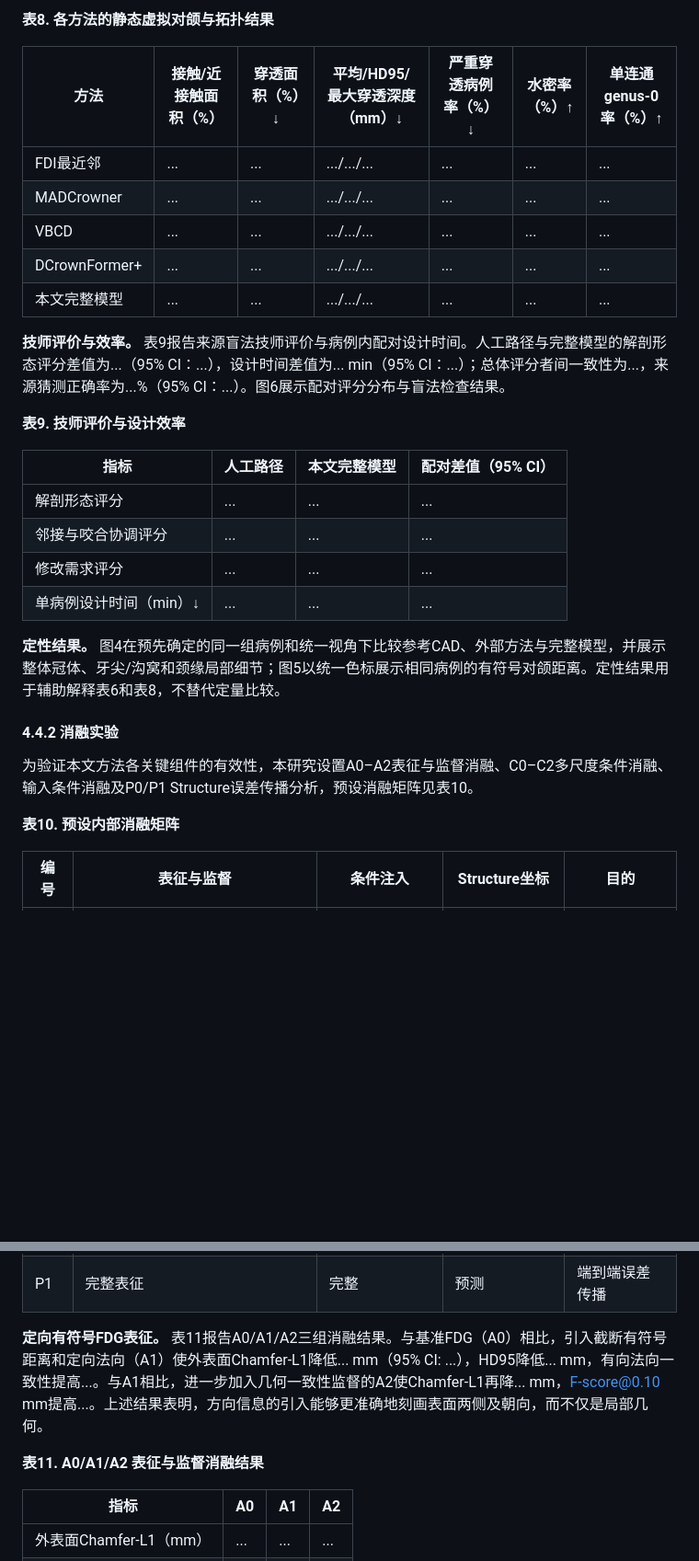
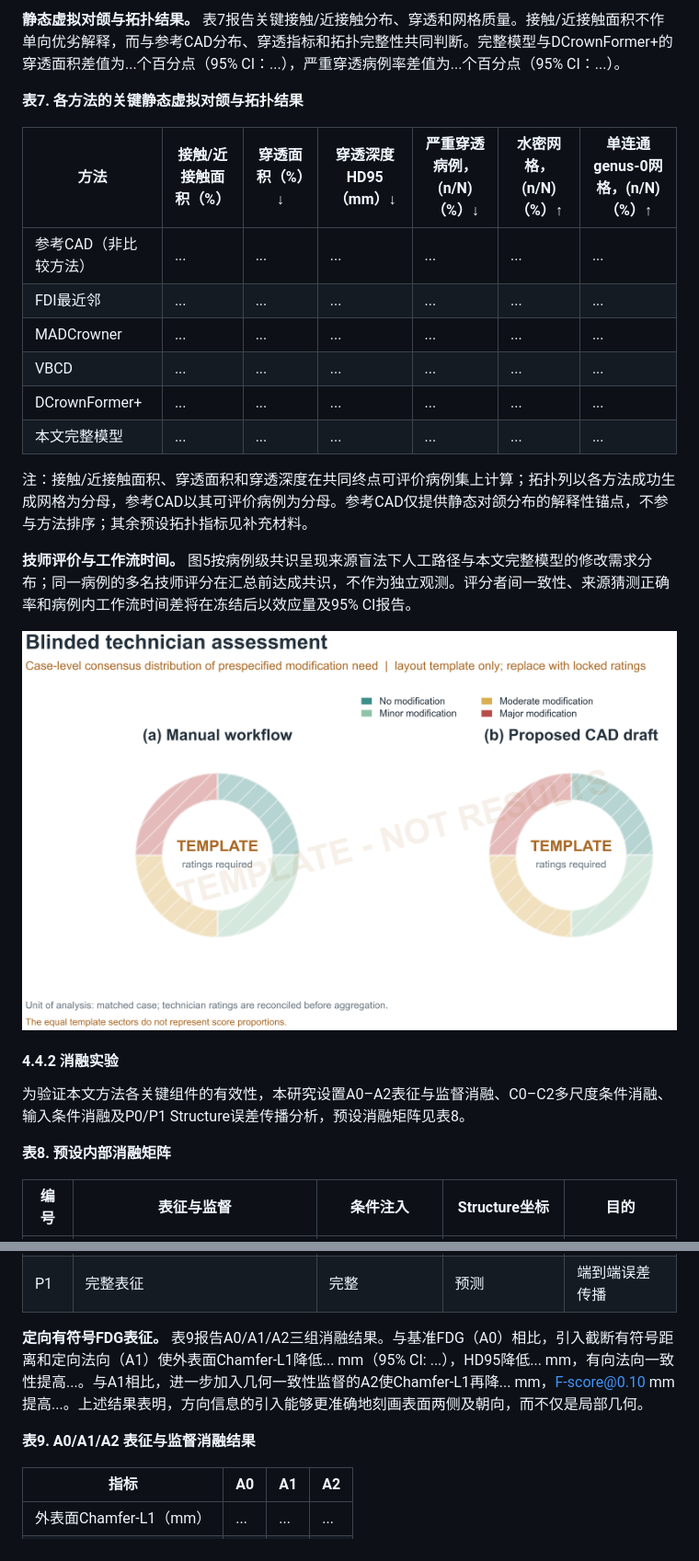
Before and after one commit to jellyDL/CrownGenerate, a Markdown page: manuscript/manuscript_zh_v0.1.md, 2 parts joined by grey strips. Shown at 92% size. Drawn GitHub-style; pictures changed too: figures/figure5_technician_score_distribution_template.png (added); blank space fills up the shorter version.

```diff
--- a/manuscript/manuscript_zh_v0.1.md
+++ b/manuscript/manuscript_zh_v0.1.md
@@ -260,33 +254,28 @@ CD_{L1}=\frac{1}{2}\left[
 
-**表8. 各方法的静态虚拟对颌与拓扑结果**
+**静态虚拟对颌与拓扑结果。** 表7报告关键接触/近接触分布、穿透和网格质量。接触/近接触面积不作单向优劣解释，而与参考CAD分布、穿透指标和拓扑完整性共同判断。完整模型与DCrownFormer+的穿透面积差值为...个百分点（95% CI：...），严重穿透病例率差值为...个百分点（95% CI：...）。
 
-| 方法 | 接触/近接触面积（%） | 穿透面积（%）↓ | 平均/HD95/最大穿透深度（mm）↓ | 严重穿透病例率（%）↓ | 水密率（%）↑ | 单连通genus-0率（%）↑ |
+**表7. 各方法的关键静态虚拟对颌与拓扑结果**
+
+| 方法 | 接触/近接触面积（%） | 穿透面积（%）↓ | 穿透深度HD95（mm）↓ | 严重穿透病例，\(n/N\)（%）↓ | 水密网格，\(n/N\)（%）↑ | 单连通genus-0网格，\(n/N\)（%）↑ |
 |---|---|---|---|---|---|---|
-| FDI最近邻 | ... | ... | .../.../... | ... | ... | ... |
-| MADCrowner | ... | ... | .../.../... | ... | ... | ... |
-| VBCD | ... | ... | .../.../... | ... | ... | ... |
-| DCrownFormer+ | ... | ... | .../.../... | ... | ... | ... |
-| 本文完整模型 | ... | ... | .../.../... | ... | ... | ... |
+| 参考CAD（非比较方法） | ... | ... | ... | ... | ... | ... |
+| FDI最近邻 | ... | ... | ... | ... | ... | ... |
+| MADCrowner | ... | ... | ... | ... | ... | ... |
+| VBCD | ... | ... | ... | ... | ... | ... |
+| DCrownFormer+ | ... | ... | ... | ... | ... | ... |
+| 本文完整模型 | ... | ... | ... | ... | ... | ... |
 
-<!-- 定稿前需在方法部分补充技师评价的样本量、评分量表、评审者数量和统计方案。 -->
-**技师评价与效率。** 表9报告来源盲法技师评价与病例内配对设计时间。人工路径与完整模型的解剖形态评分差值为...（95% CI：...），设计时间差值为... min（95% CI：...）；总体评分者间一致性为...，来源猜测正确率为...%（95% CI：...）。图6展示配对评分分布与盲法检查结果。
+注：接触/近接触面积、穿透面积和穿透深度在共同终点可评价病例集上计算；拓扑列以各方法成功生成网格为分母，参考CAD以其可评价病例为分母。参考CAD仅提供静态对颌分布的解释性锚点，不参与方法排序；其余预设拓扑指标见补充材料。
 
-**表9. 技师评价与设计效率**
+**技师评价与工作流时间。** 图5按病例级共识呈现来源盲法下人工路径与本文完整模型的修改需求分布；同一病例的多名技师评分在汇总前达成共识，不作为独立观测。评分者间一致性、来源猜测正确率和病例内工作流时间差将在冻结后以效应量及95% CI报告。
 
-| 指标 | 人工路径 | 本文完整模型 | 配对差值（95% CI） |
-|---|---|---|---|
-| 解剖形态评分 | ... | ... | ... |
-| 邻接与咬合协调评分 | ... | ... | ... |
-| 修改需求评分 | ... | ... | ... |
-| 单病例设计时间（min）↓ | ... | ... | ... |
-
-**定性结果。** 图4在预先确定的同一组病例和统一视角下比较参考CAD、外部方法与完整模型，并展示整体冠体、牙尖/沟窝和颈缘局部细节；图5以统一色标展示相同病例的有符号对颌距离。定性结果用于辅助解释表6和表8，不替代定量比较。
+![图5. 来源盲法技师评价的病例级修改需求分布。左、右环形图分别表示人工路径和本文完整模型；扇区为预先定义的无需、轻度、中度和重度修改病例比例，中心为有效病例数。当前图为非结果版式模板，须以冻结盲法评分替换；模板扇区不代表比例。](../figures/figure5_technician_score_distribution_template.png)
 
 #### 4.4.2 消融实验
 
-为验证本文方法各关键组件的有效性，本研究设置A0–A2表征与监督消融、C0–C2多尺度条件消融、输入条件消融及P0/P1 Structure误差传播分析，预设消融矩阵见表10。
+为验证本文方法各关键组件的有效性，本研究设置A0–A2表征与监督消融、C0–C2多尺度条件消融、输入条件消融及P0/P1 Structure误差传播分析，预设消融矩阵见表8。
 
-**表10. 预设内部消融矩阵**
+**表8. 预设内部消融矩阵**
 
 | 编号 | 表征与监督 | 条件注入 | Structure坐标 | 目的 |
 |---|---|---|---|---|
@@ -299,9 +288,9 @@ CD_{L1}=\frac{1}{2}\left[
 | P0 | 完整表征 | 完整 | 参考CAD编码坐标 | Feature生成上限 |
 | P1 | 完整表征 | 完整 | 预测 | 端到端误差传播 |
 
-**定向有符号FDG表征。** 表11报告A0/A1/A2三组消融结果。与基准FDG（A0）相比，引入截断有符号距离和定向法向（A1）使外表面Chamfer-L1降低... mm（95% CI: ...），HD95降低... mm，有向法向一致性提高...。与A1相比，进一步加入几何一致性监督的A2使Chamfer-L1再降... mm，F-score@0.10 mm提高...。上述结果表明，方向信息的引入能够更准确地刻画表面两侧及朝向，而不仅是局部几何。
+**定向有符号FDG表征。** 表9报告A0/A1/A2三组消融结果。与基准FDG（A0）相比，引入截断有符号距离和定向法向（A1）使外表面Chamfer-L1降低... mm（95% CI: ...），HD95降低... mm，有向法向一致性提高...。与A1相比，进一步加入几何一致性监督的A2使Chamfer-L1再降... mm，F-score@0.10 mm提高...。上述结果表明，方向信息的引入能够更准确地刻画表面两侧及朝向，而不仅是局部几何。
 
-**表11. A0/A1/A2 表征与监督消融结果**
+**表9. A0/A1/A2 表征与监督消融结果**
 
 | 指标 | A0 | A1 | A2 |
 |---|---|---|---|
```
Also changed, not shown: other parts of manuscript/manuscript_zh_v0.1.md (+17 -23 lines), 6 other files.
